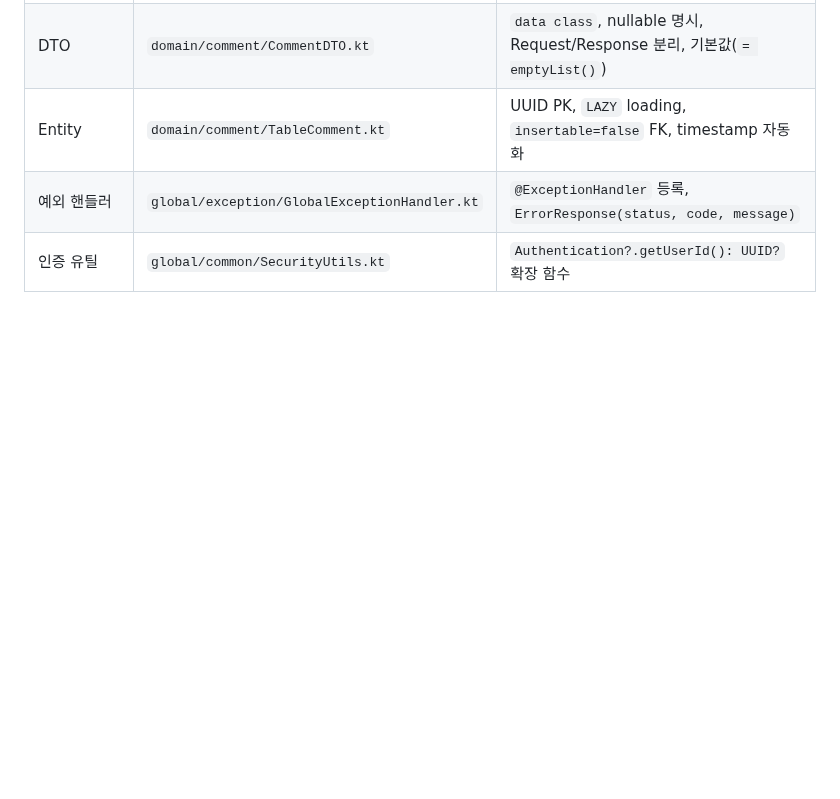
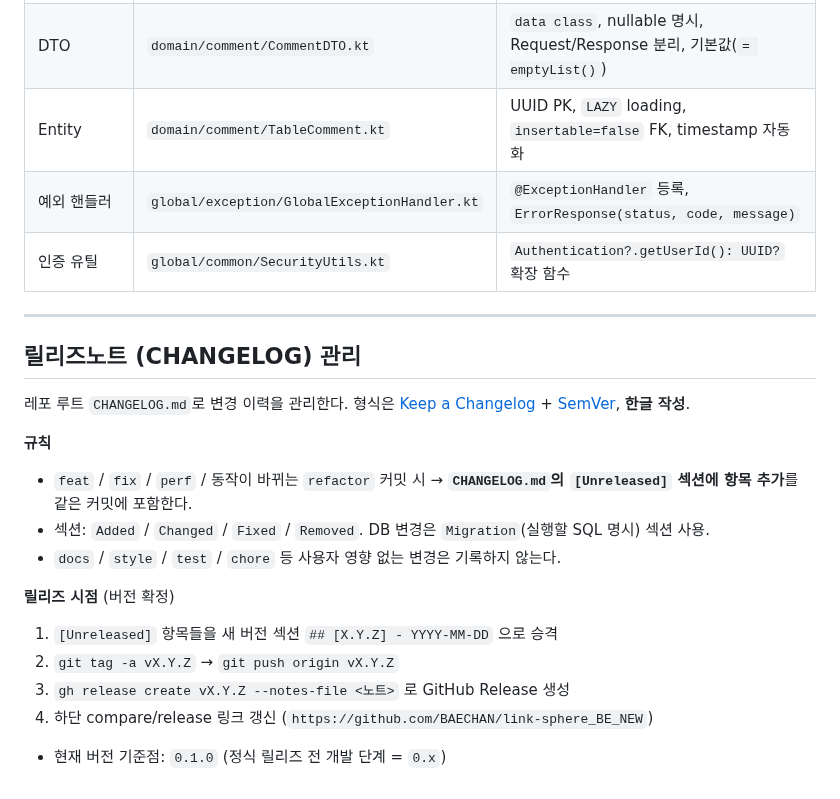
Before and after one commit to BAECHAN/link-sphere_BE_NEW, a Markdown page: .claude/CLAUDE.md, the part around the change. Drawn GitHub-style; blank space fills up the shorter version.

Commit message:
docs(config): CLAUDE.md에 릴리즈노트(CHANGELOG) 관리 규칙 추가
이번 작업부터 도입한 CHANGELOG/릴리즈 관리를 앞으로의 세션·커밋에서도
일관되게 따르도록 표준 지침을 명문화함

- feat/fix/perf/동작 변경 refactor 커밋 시 CHANGELOG [Unreleased] 갱신 규칙
- 릴리즈 시점 절차(버전 승격 → 태그 → gh release) 명시
- BE는 DB 변경용 Migration 섹션 사용 규칙 포함

Co-Authored-By: Claude Opus 4.8 <noreply@anthropic.com>

```diff
--- a/.claude/CLAUDE.md
+++ b/.claude/CLAUDE.md
@@ -401,3 +401,21 @@ data class FolderResponse(
 | Entity | `domain/comment/TableComment.kt` | UUID PK, `LAZY` loading, `insertable=false` FK, timestamp 자동화 |
 | 예외 핸들러 | `global/exception/GlobalExceptionHandler.kt` | `@ExceptionHandler` 등록, `ErrorResponse(status, code, message)` |
 | 인증 유틸 | `global/common/SecurityUtils.kt` | `Authentication?.getUserId(): UUID?` 확장 함수 |
+
+---
+
+## 릴리즈노트 (CHANGELOG) 관리
+
+레포 루트 `CHANGELOG.md`로 변경 이력을 관리한다. 형식은 [Keep a Changelog](https://keepachangelog.com/ko/1.1.0/) + [SemVer](https://semver.org/lang/ko/), **한글 작성**.
+
+**규칙**
+- `feat` / `fix` / `perf` / 동작이 바뀌는 `refactor` 커밋 시 → **`CHANGELOG.md`의 `[Unreleased]` 섹션에 항목 추가**를 같은 커밋에 포함한다.
+- 섹션: `Added` / `Changed` / `Fixed` / `Removed`. DB 변경은 `Migration`(실행할 SQL 명시) 섹션 사용.
+- `docs` / `style` / `test` / `chore` 등 사용자 영향 없는 변경은 기록하지 않는다.
+
+**릴리즈 시점** (버전 확정)
+1. `[Unreleased]` 항목들을 새 버전 섹션 `## [X.Y.Z] - YYYY-MM-DD` 으로 승격
+2. `git tag -a vX.Y.Z` → `git push origin vX.Y.Z`
+3. `gh release create vX.Y.Z --notes-file <노트>` 로 GitHub Release 생성
+4. 하단 compare/release 링크 갱신 (`https://github.com/BAECHAN/link-sphere_BE_NEW`)
+- 현재 버전 기준점: `0.1.0` (정식 릴리즈 전 개발 단계 = `0.x`)
```
